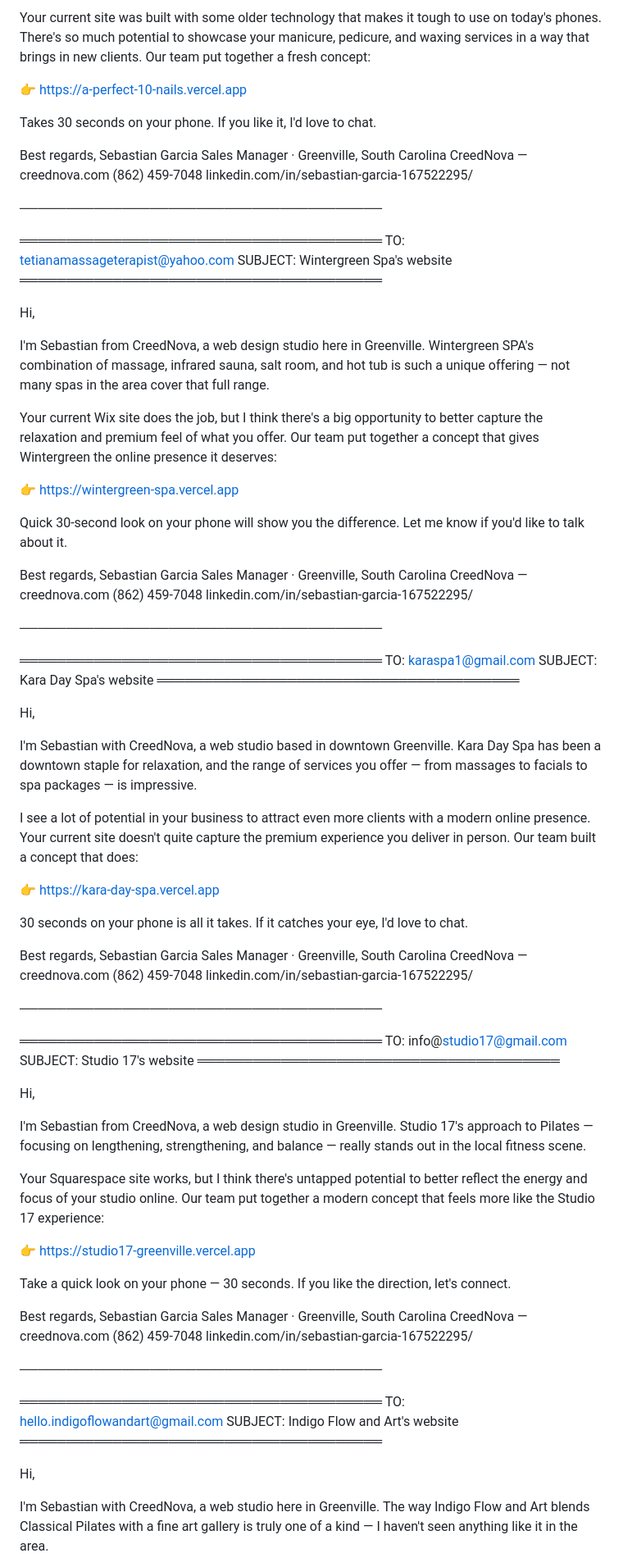
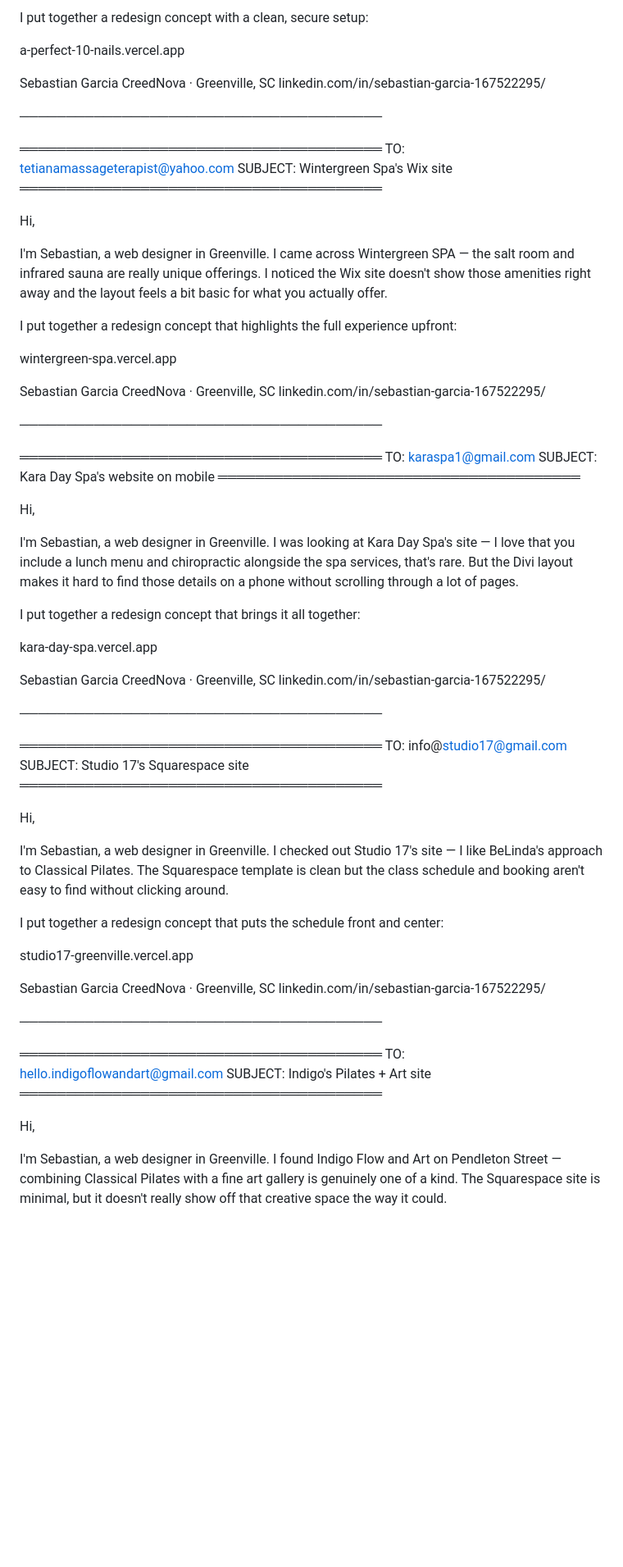
Before and after one commit to alejociro/Agency-dev, a Markdown page: outreach/outputs/batch-emails-2026-04-06.md, the part around one of its changes. Shown at 82% size. GitHub-like rendering; blank space fills up the shorter version.

Commit message:
feat: improve emails

```diff
--- a/outreach/outputs/batch-emails-2026-04-06.md
+++ b/outreach/outputs/batch-emails-2026-04-06.md
@@ -85,97 +70,77 @@ I'm Sebastian with CreedNova, a Greenville-based web design studio. A Perfect 10
 
-Your current site was built with some older technology that makes it tough to use on today's phones. There's so much potential to showcase your manicure, pedicure, and waxing services in a way that brings in new clients. Our team put together a fresh concept:
+I put together a redesign concept with a clean, secure setup:
 
-👉 https://a-perfect-10-nails.vercel.app
+a-perfect-10-nails.vercel.app
 
-Takes 30 seconds on your phone. If you like it, I'd love to chat.
-
-Best regards,
 Sebastian Garcia
-Sales Manager · Greenville, South Carolina
-CreedNova — creednova.com
-(862) 459-7048
+CreedNova · Greenville, SC
 linkedin.com/in/sebastian-garcia-167522295/
 
 ───────────────────────────────────────
 
 ═══════════════════════════════════════
 TO: tetianamassageterapist@yahoo.com
-SUBJECT: Wintergreen Spa's website
+SUBJECT: Wintergreen Spa's Wix site
 ═══════════════════════════════════════
 
 Hi,
 
-I'm Sebastian from CreedNova, a web design studio here in Greenville. Wintergreen SPA's combination of massage, infrared sauna, salt room, and hot tub is such a unique offering — not many spas in the area cover that full range.
+I'm Sebastian, a web designer in Greenville. I came across Wintergreen SPA — the salt room and infrared sauna are really unique offerings. I noticed the Wix site doesn't show those amenities right away and the layout feels a bit basic for what you actually offer.
 
-Your current Wix site does the job, but I think there's a big opportunity to better capture the relaxation and premium feel of what you offer. Our team put together a concept that gives Wintergreen the online presence it deserves:
+I put together a redesign concept that highlights the full experience upfront:
 
-👉 https://wintergreen-spa.vercel.app
+wintergreen-spa.vercel.app
 
-Quick 30-second look on your phone will show you the difference. Let me know if you'd like to talk about it.
-
-Best regards,
 Sebastian Garcia
-Sales Manager · Greenville, South Carolina
-CreedNova — creednova.com
-(862) 459-7048
+CreedNova · Greenville, SC
 linkedin.com/in/sebastian-garcia-167522295/
 
 ───────────────────────────────────────
 
 ═══════════════════════════════════════
 TO: karaspa1@gmail.com
-SUBJECT: Kara Day Spa's website
+SUBJECT: Kara Day Spa's website on mobile
 ═══════════════════════════════════════
 
 Hi,
 
-I'm Sebastian with CreedNova, a web studio based in downtown Greenville. Kara Day Spa has been a downtown staple for relaxation, and the range of services you offer — from massages to facials to spa packages — is impressive.
+I'm Sebastian, a web designer in Greenville. I was looking at Kara Day Spa's site — I love that you include a lunch menu and chiropractic alongside the spa services, that's rare. But the Divi layout makes it hard to find those details on a phone without scrolling through a lot of pages.
 
-I see a lot of potential in your business to attract even more clients with a modern online presence. Your current site doesn't quite capture the premium experience you deliver in person. Our team built a concept that does:
+I put together a redesign concept that brings it all together:
 
-👉 https://kara-day-spa.vercel.app
+kara-day-spa.vercel.app
 
-30 seconds on your phone is all it takes. If it catches your eye, I'd love to chat.
-
-Best regards,
 Sebastian Garcia
-Sales Manager · Greenville, South Carolina
-CreedNova — creednova.com
-(862) 459-7048
+CreedNova · Greenville, SC
 linkedin.com/in/sebastian-garcia-167522295/
 
 ───────────────────────────────────────
 
 ═══════════════════════════════════════
 TO: info@studio17@gmail.com
-SUBJECT: Studio 17's website
+SUBJECT: Studio 17's Squarespace site
 ═══════════════════════════════════════
 
 Hi,
 
-I'm Sebastian from CreedNova, a web design studio in Greenville. Studio 17's approach to Pilates — focusing on lengthening, strengthening, and balance — really stands out in the local fitness scene.
+I'm Sebastian, a web designer in Greenville. I checked out Studio 17's site — I like BeLinda's approach to Classical Pilates. The Squarespace template is clean but the class schedule and booking aren't easy to find without clicking around.
 
-Your Squarespace site works, but I think there's untapped potential to better reflect the energy and focus of your studio online. Our team put together a modern concept that feels more like the Studio 17 experience:
+I put together a redesign concept that puts the schedule front and center:
 
-👉 https://studio17-greenville.vercel.app
+studio17-greenville.vercel.app
 
-Take a quick look on your phone — 30 seconds. If you like the direction, let's connect.
-
-Best regards,
 Sebastian Garcia
-Sales Manager · Greenville, South Carolina
-CreedNova — creednova.com
-(862) 459-7048
+CreedNova · Greenville, SC
 linkedin.com/in/sebastian-garcia-167522295/
 
 ───────────────────────────────────────
 
 ═══════════════════════════════════════
 TO: hello.indigoflowandart@gmail.com
-SUBJECT: Indigo Flow and Art's website
+SUBJECT: Indigo's Pilates + Art site
 ═══════════════════════════════════════
 
 Hi,
 
-I'm Sebastian with CreedNova, a web studio here in Greenville. The way Indigo Flow and Art blends Classical Pilates with a fine art gallery is truly one of a kind — I haven't seen anything like it in the area.
+I'm Sebastian, a web designer in Greenville. I found Indigo Flow and Art on Pendleton Street — combining Classical Pilates with a fine art gallery is genuinely one of a kind. The Squarespace site is minimal, but it doesn't really show off that creative space the way it could.
 
```
Also changed, not shown: other parts of outreach/outputs/batch-emails-2026-04-06.md (+64 -122 lines), .claude/commands/outreach.md (+41 -32 lines).
